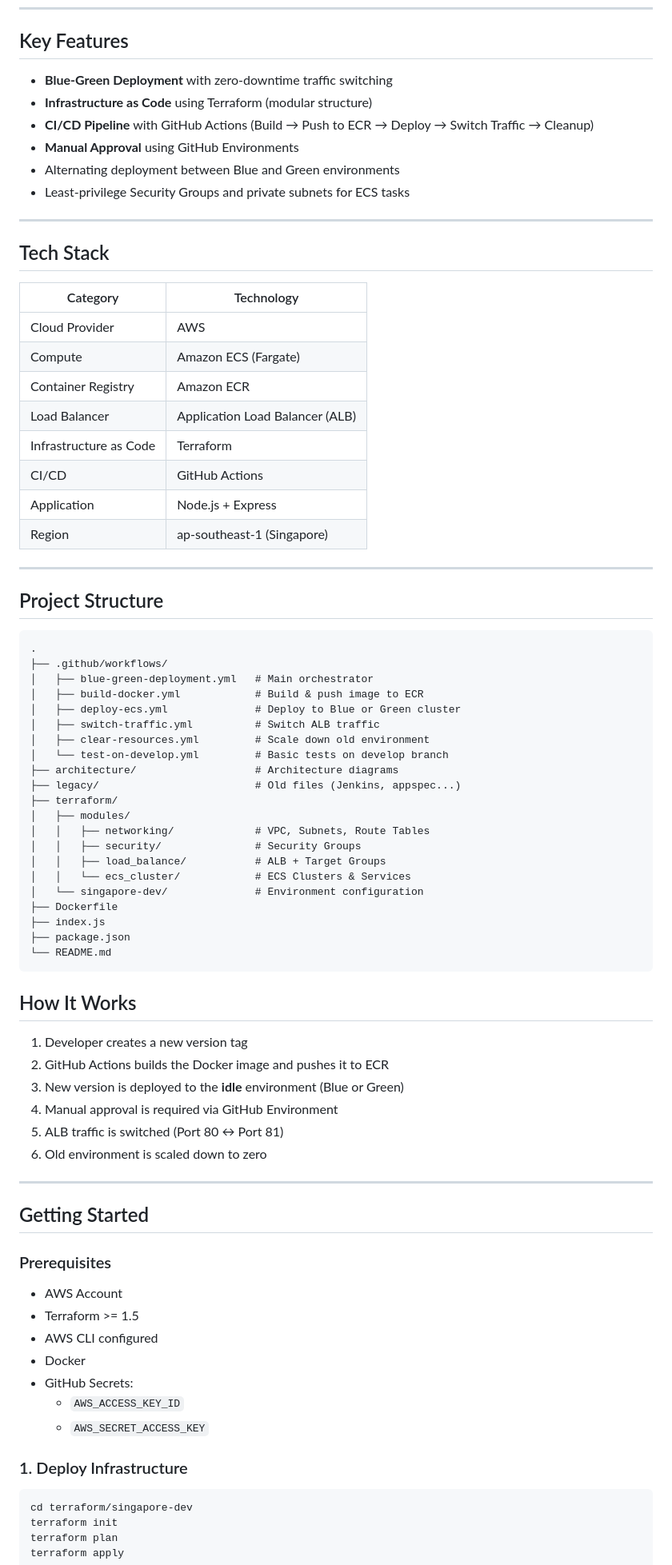
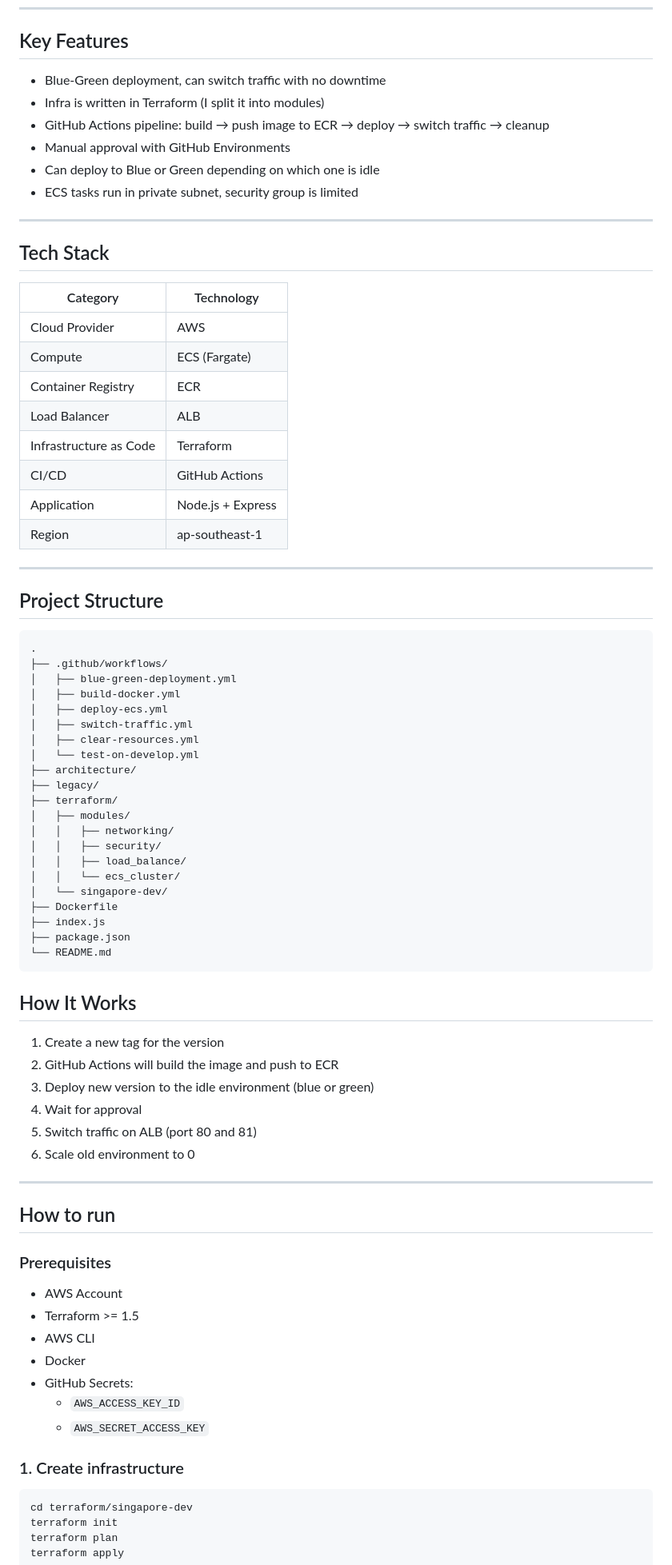
Before and after one commit to chuacongtai/Project-CICD-Github-Action, a Markdown page: README.md, the part around one of its changes. Shown at 80% size. Rendered like a GitHub page.

````diff
--- a/README.md
+++ b/README.md
@@ -37,12 +36,12 @@ The system deploys a simple Node.js application using the Blue-Green strategy:
 
 ## Key Features
 
-- **Blue-Green Deployment** with zero-downtime traffic switching
-- **Infrastructure as Code** using Terraform (modular structure)
-- **CI/CD Pipeline** with GitHub Actions (Build → Push to ECR → Deploy → Switch Traffic → Cleanup)
-- **Manual Approval** using GitHub Environments
-- Alternating deployment between Blue and Green environments
-- Least-privilege Security Groups and private subnets for ECS tasks
+- Blue-Green deployment, can switch traffic with no downtime
+- Infra is written in Terraform (I split it into modules)
+- GitHub Actions pipeline: build → push image to ECR → deploy → switch traffic → cleanup
+- Manual approval with GitHub Environments
+- Can deploy to Blue or Green depending on which one is idle
+- ECS tasks run in private subnet, security group is limited
 
 ---
 
@@ -51,13 +50,13 @@ The system deploys a simple Node.js application using the Blue-Green strategy:
 | Category                  | Technology                        |
 |---------------------------|-----------------------------------|
 | Cloud Provider            | AWS                               |
-| Compute                   | Amazon ECS (Fargate)              |
-| Container Registry        | Amazon ECR                        |
-| Load Balancer             | Application Load Balancer (ALB)   |
+| Compute                   | ECS (Fargate)              |
+| Container Registry        | ECR                        |
+| Load Balancer             | ALB   |
 | Infrastructure as Code    | Terraform                         |
 | CI/CD                     | GitHub Actions                    |
 | Application               | Node.js + Express                 |
-| Region                    | ap-southeast-1 (Singapore)        |
+| Region                    | ap-southeast-1        |
 
 ---
 
@@ -66,50 +65,50 @@ The system deploys a simple Node.js application using the Blue-Green strategy:
 ```text
 .
 ├── .github/workflows/
-│   ├── blue-green-deployment.yml   # Main orchestrator
-│   ├── build-docker.yml            # Build & push image to ECR
-│   ├── deploy-ecs.yml              # Deploy to Blue or Green cluster
-│   ├── switch-traffic.yml          # Switch ALB traffic
-│   ├── clear-resources.yml         # Scale down old environment
-│   └── test-on-develop.yml         # Basic tests on develop branch
-├── architecture/                   # Architecture diagrams
-├── legacy/                         # Old files (Jenkins, appspec...)
+│   ├── blue-green-deployment.yml
+│   ├── build-docker.yml
+│   ├── deploy-ecs.yml
+│   ├── switch-traffic.yml
+│   ├── clear-resources.yml
+│   └── test-on-develop.yml
+├── architecture/
+├── legacy/
 ├── terraform/
 │   ├── modules/
-│   │   ├── networking/             # VPC, Subnets, Route Tables
-│   │   ├── security/               # Security Groups
-│   │   ├── load_balance/           # ALB + Target Groups
-│   │   └── ecs_cluster/            # ECS Clusters & Services
-│   └── singapore-dev/              # Environment configuration
+│   │   ├── networking/
+│   │   ├── security/
+│   │   ├── load_balance/
+│   │   └── ecs_cluster/
+│   └── singapore-dev/
 ├── Dockerfile
 ├── index.js
 ├── package.json
 └── README.md
 ```
+
 ## How It Works
 
-1. Developer creates a new version tag
-2. GitHub Actions builds the Docker image and pushes it to ECR
-3. New version is deployed to the **idle** environment (Blue or Green)
-4. Manual approval is required via GitHub Environment
-5. ALB traffic is switched (Port 80 ↔ Port 81)
-6. Old environment is scaled down to zero
-
+1. Create a new tag for the version
+2. GitHub Actions will build the image and push to ECR
+3. Deploy new version to the idle environment (blue or green)
+4. Wait for approval
+5. Switch traffic on ALB (port 80 and 81)
+6. Scale old environment to 0
 ---
 
-## Getting Started
+## How to run
 
 ### Prerequisites
 
 - AWS Account
 - Terraform >= 1.5
-- AWS CLI configured
+- AWS CLI
 - Docker
 - GitHub Secrets:
   - `AWS_ACCESS_KEY_ID`
   - `AWS_SECRET_ACCESS_KEY`
 
-### 1. Deploy Infrastructure
+### 1. Create infrastructure
 
 ```bash
 cd terraform/singapore-dev
````
Also changed, not shown: other parts of README.md (+37 -39 lines).
